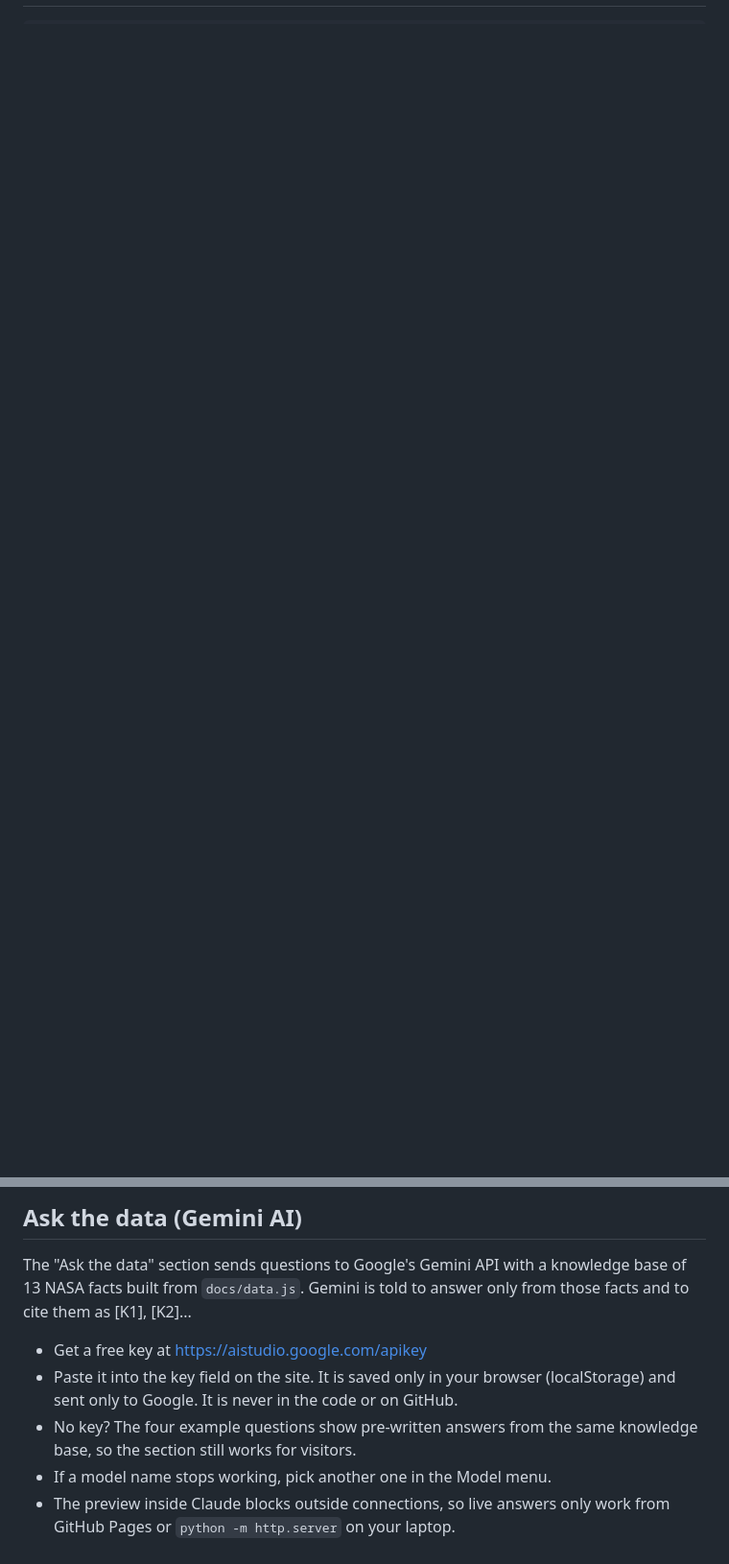
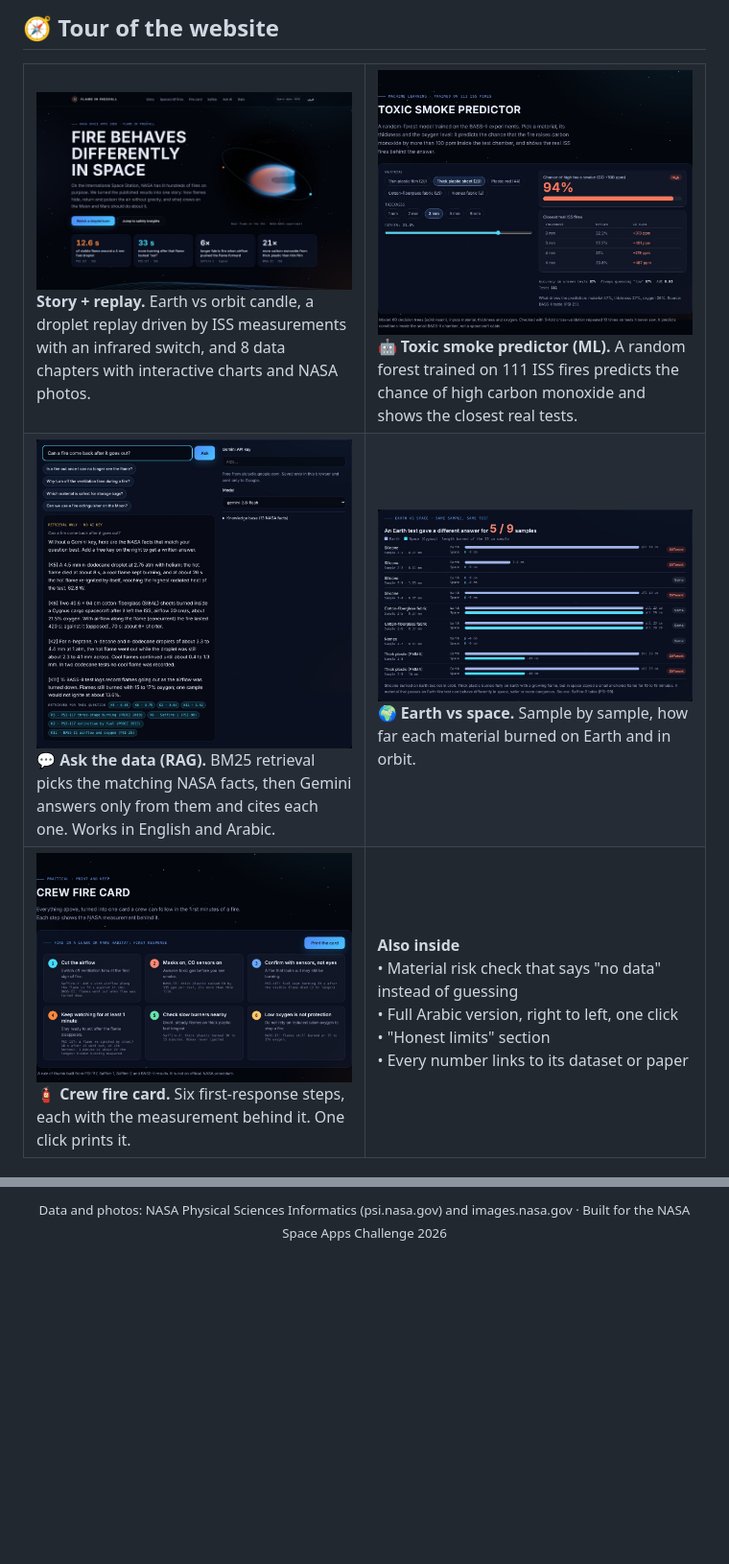
Before and after one commit to nohakhalednk1/flame-in-freefall, a Markdown page: README.md, 2 parts joined by grey strips. Shown at 96% size. GitHub-like rendering; pictures changed too: docs/img/readme/ask.jpg (added), docs/img/readme/earth-vs-space.jpg (added), docs/img/readme/fire-card.jpg (added); blank space fills up the shorter version.

Commit message:
New README

```diff
--- a/README.md
+++ b/README.md
@@ -8,0 +39,17 @@ fire safety for the Moon and Mars.
+## 🧭 Tour of the website
+
+<table>
+<tr>
+<td width="50%"><img src="docs/img/readme/hero.jpg" alt="Website home"><br><b>Story + replay.</b> Earth vs orbit candle, a droplet replay driven by ISS measurements with an infrared switch, and 8 data chapters with interactive charts and NASA photos.</td>
+<td width="50%"><img src="docs/img/readme/predictor.jpg" alt="Toxic smoke predictor"><br><b>🤖 Toxic smoke predictor (ML).</b> A random forest trained on 111 ISS fires predicts the chance of high carbon monoxide and shows the closest real tests.</td>
+</tr>
+<tr>
+<td><img src="docs/img/readme/ask.jpg" alt="Ask the data"><br><b>💬 Ask the data (RAG).</b> BM25 retrieval picks the matching NASA facts, then Gemini answers only from them and cites each one. Works in English and Arabic.</td>
+<td><img src="docs/img/readme/earth-vs-space.jpg" alt="Earth vs space"><br><b>🌍 Earth vs space.</b> Sample by sample, how far each material burned on Earth and in orbit.</td>
+</tr>
+<tr>
+<td><img src="docs/img/readme/fire-card.jpg" alt="Crew fire card"><br><b>🧯 Crew fire card.</b> Six first-response steps, each with the measurement behind it. One click prints it.</td>
+<td><b>Also inside</b><br>• Material risk check that says "no data" instead of guessing<br>• Full Arabic version, right to left, one click<br>• "Honest limits" section<br>• Every number links to its dataset or paper</td>
+</tr>
+</table>
+
@@ -73,14 +167 @@ Papers behind PSI-117:
-## Ask the data (Gemini AI)
-
-The "Ask the data" section sends questions to Google's Gemini API with a
-knowledge base of 13 NASA facts built from `docs/data.js`. Gemini is told to
-answer only from those facts and to cite them as [K1], [K2]...
-
-- Get a free key at https://aistudio.google.com/apikey
-- Paste it into the key field on the site. It is saved only in your browser
-  (localStorage) and sent only to Google. It is never in the code or on GitHub.
-- No key? The four example questions show pre-written answers from the same
-  knowledge base, so the section still works for visitors.
-- If a model name stops working, pick another one in the Model menu.
-- The preview inside Claude blocks outside connections, so live answers only
-  work from GitHub Pages or `python -m http.server` on your laptop.
+<p align="center"><sub>Data and photos: NASA Physical Sciences Informatics (psi.nasa.gov) and images.nasa.gov · Built for the NASA Space Apps Challenge 2026</sub></p>
```
Also changed, not shown: other parts of README.md (+140 -63 lines), 5 other files.
